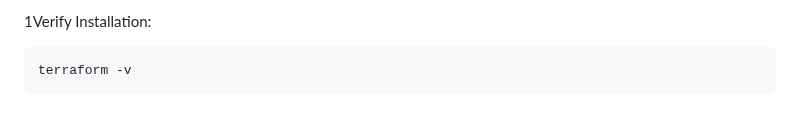
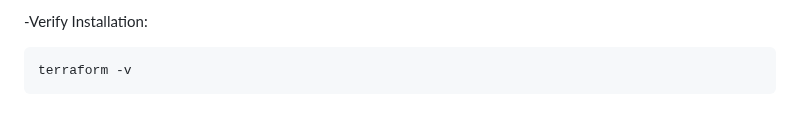
Before and after one commit to CiscoDevNet/WASTC2024-vFDW, a Markdown page: 2-Tuesday/Intro-to-Terraform/README.md, the part around one of its changes. GitHub-like rendering.

````diff
--- a/2-Tuesday/Intro-to-Terraform/README.md
+++ b/2-Tuesday/Intro-to-Terraform/README.md
@@ -70,6 +72,5 @@ Extract the downloaded zip file and add the executable to your PATH.
 
-
-1Verify Installation:
+-Verify Installation:
 
 ```bash
 terraform -v
````
Also changed, not shown: other parts of 2-Tuesday/Intro-to-Terraform/README.md (+3 -0 lines).
